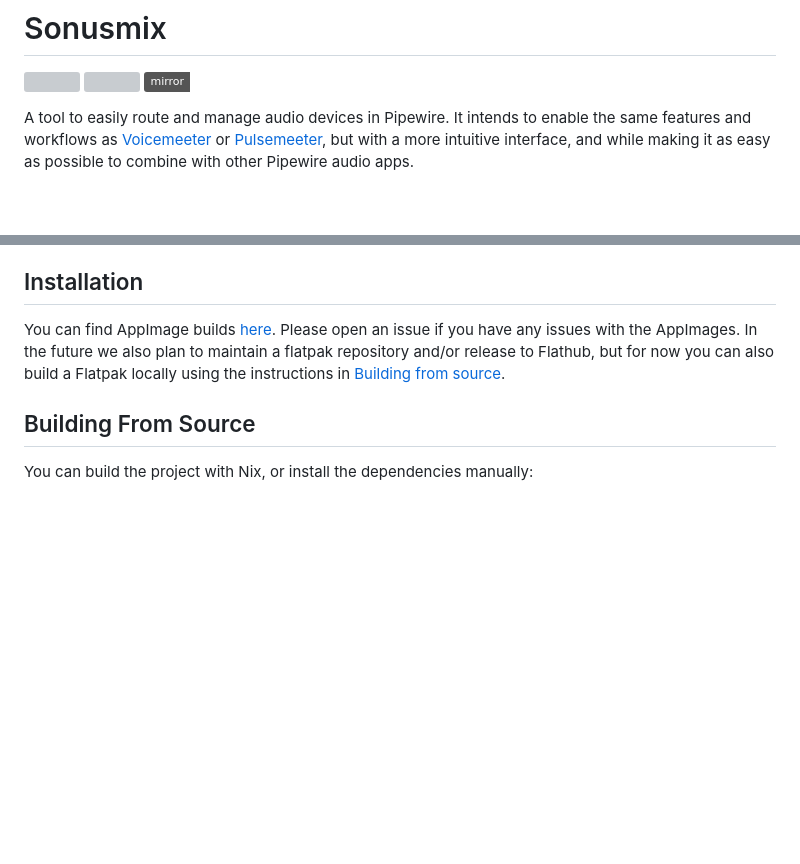
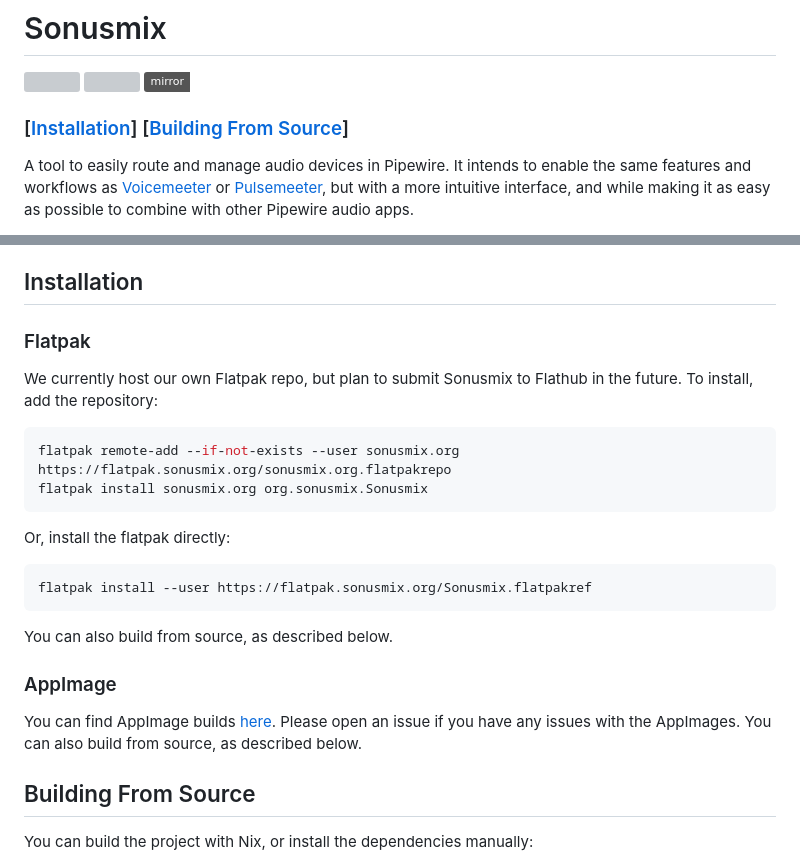
Before and after one commit to sonusmix/sonusmix, a Markdown page: README.md, 2 parts joined by grey strips. Drawn GitHub-style; badges without logos; blank space fills up the shorter version; grey boxes are pictures that could not be loaded.

Commit message:
docs: add flatpak repo to README.md

````diff
--- a/README.md
+++ b/README.md
@@ -8,6 +8,8 @@ graph TD
 [![](https://ci.codeberg.org/api/badges/13704/status.svg)](https://ci.codeberg.org/repos/13704) [![](https://img.shields.io/matrix/sonusmix%3Amatrix.org
 )](https://matrix.to/#/#sonusmix:matrix.org) [![](https://img.shields.io/badge/mirror-GitHub-white
 )](https://github.com/sonusmix/sonusmix)
+
+### \[[Installation](#installation)\] \[[Building From Source](#building-from-source)\]
 
 A tool to easily route and manage audio devices in Pipewire. It intends to enable the same features and workflows as [Voicemeeter](https://vb-audio.com/Voicemeeter/) or [Pulsemeeter](https://github.com/theRealCarneiro/pulsemeeter), but with a more intuitive interface, and while making it as easy as possible to combine with other Pipewire audio apps.
 
@@ -45,7 +47,21 @@ If you use audio plugins such as [easyeffects](https://github.com/wwmm/easyeffec
 If there is interest, we may implement a patchbay view to make it easier to see what connections are going where.
 
 ## Installation
-You can find AppImage builds [here](https://codeberg.org/sonusmix/sonusmix/releases). Please open an issue if you have any issues with the AppImages. In the future we also plan to maintain a flatpak repository and/or release to Flathub, but for now you can also build a Flatpak locally using the instructions in [Building from source](#building-from-source).
+
+### Flatpak
+We currently host our own Flatpak repo, but plan to submit Sonusmix to Flathub in the future. To install, add the repository:
+```bash
+flatpak remote-add --if-not-exists --user sonusmix.org https://flatpak.sonusmix.org/sonusmix.org.flatpakrepo
+flatpak install sonusmix.org org.sonusmix.Sonusmix
+```
+Or, install the flatpak directly:
+```bash
+flatpak install --user https://flatpak.sonusmix.org/Sonusmix.flatpakref
+```
+You can also build from source, as described below.
+
+### AppImage
+You can find AppImage builds [here](https://codeberg.org/sonusmix/sonusmix/releases). Please open an issue if you have any issues with the AppImages. You can also build from source, as described below.
 
 ## Building From Source
 You can build the project with Nix, or install the dependencies manually:
````
